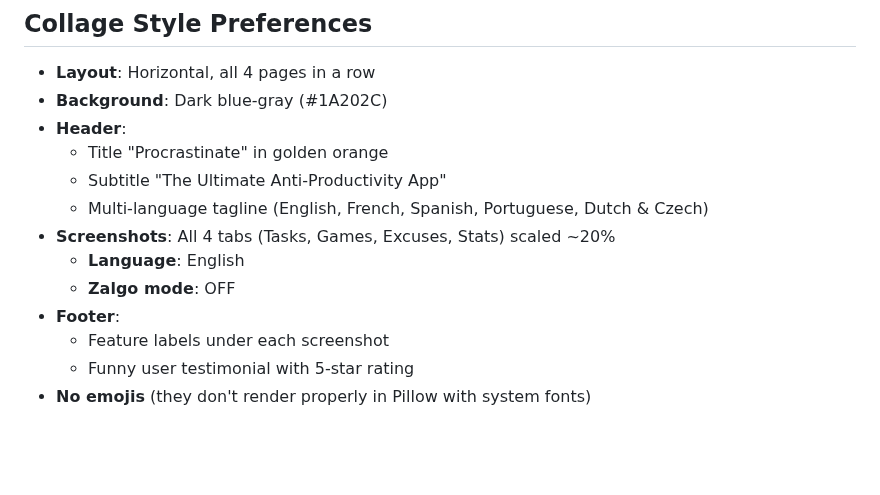
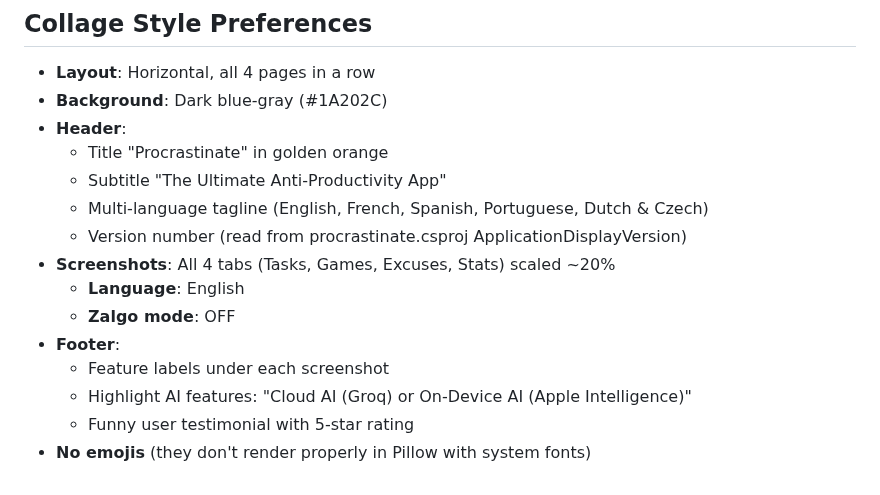
Before and after one commit to StephaneDelcroix/procrastinate, a Markdown page: .github/copilot-instructions.md, the part around the change. Rendered like a GitHub page; blank space fills up the shorter version.

Commit message:
Update collage with version and AI feature highlight
- Add version number (v1.0.0) to collage header
- Add 'Powered by Cloud AI (Groq) or On-Device AI (Apple Intelligence)' text
- Update copilot-instructions.md with new collage requirements

```diff
--- a/.github/copilot-instructions.md
+++ b/.github/copilot-instructions.md
@@ -67,10 +67,12 @@ Take screenshot: `xcrun simctl io <UDID> screenshot output.png`
   - Title "Procrastinate" in golden orange
   - Subtitle "The Ultimate Anti-Productivity App"
   - Multi-language tagline (English, French, Spanish, Portuguese, Dutch & Czech)
+  - Version number (read from procrastinate.csproj ApplicationDisplayVersion)
 - **Screenshots**: All 4 tabs (Tasks, Games, Excuses, Stats) scaled ~20%
   - **Language**: English
   - **Zalgo mode**: OFF
 - **Footer**:
   - Feature labels under each screenshot
+  - Highlight AI features: "Cloud AI (Groq) or On-Device AI (Apple Intelligence)"
   - Funny user testimonial with 5-star rating
 - **No emojis** (they don't render properly in Pillow with system fonts)
```
Also changed, not shown: screenshots_collage.png.
